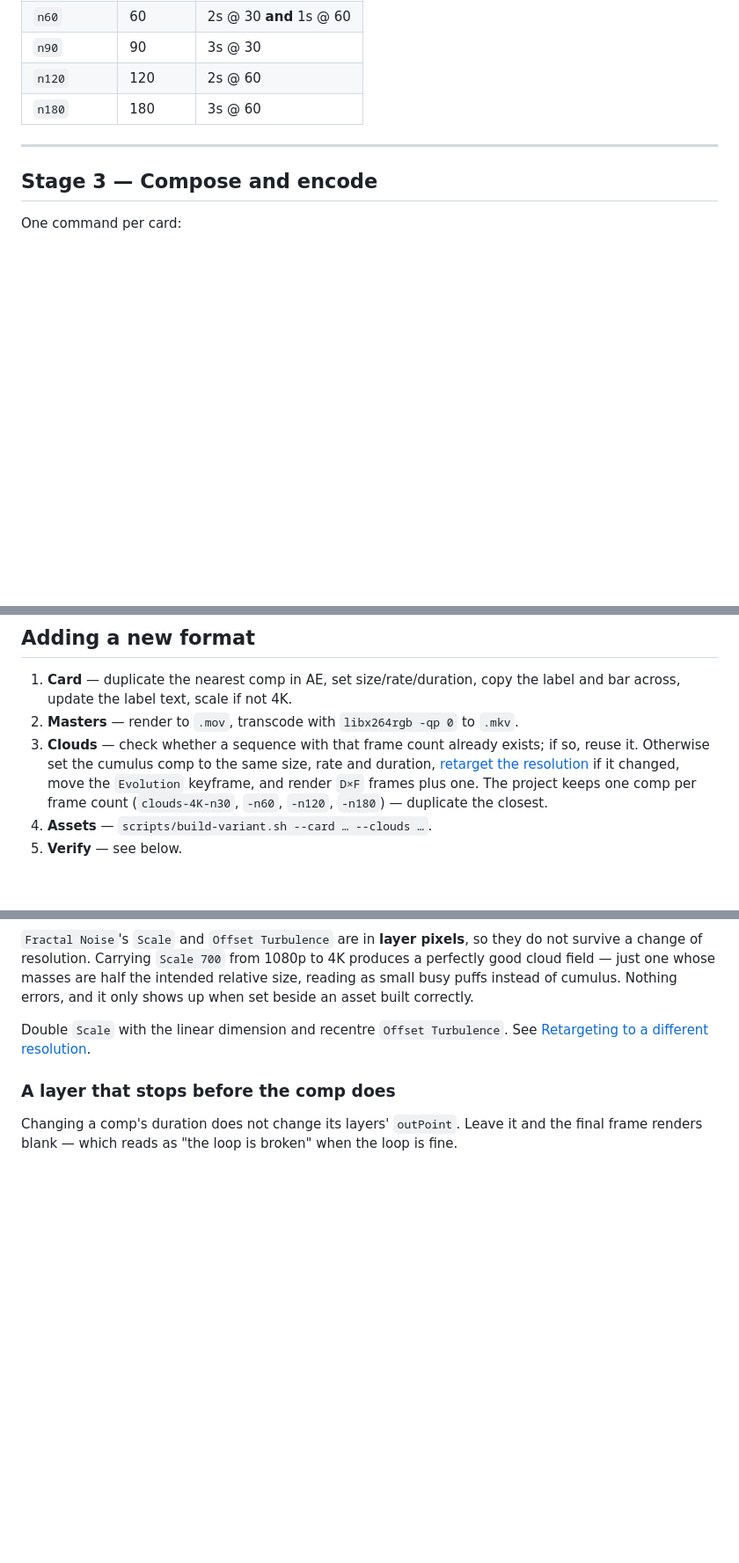
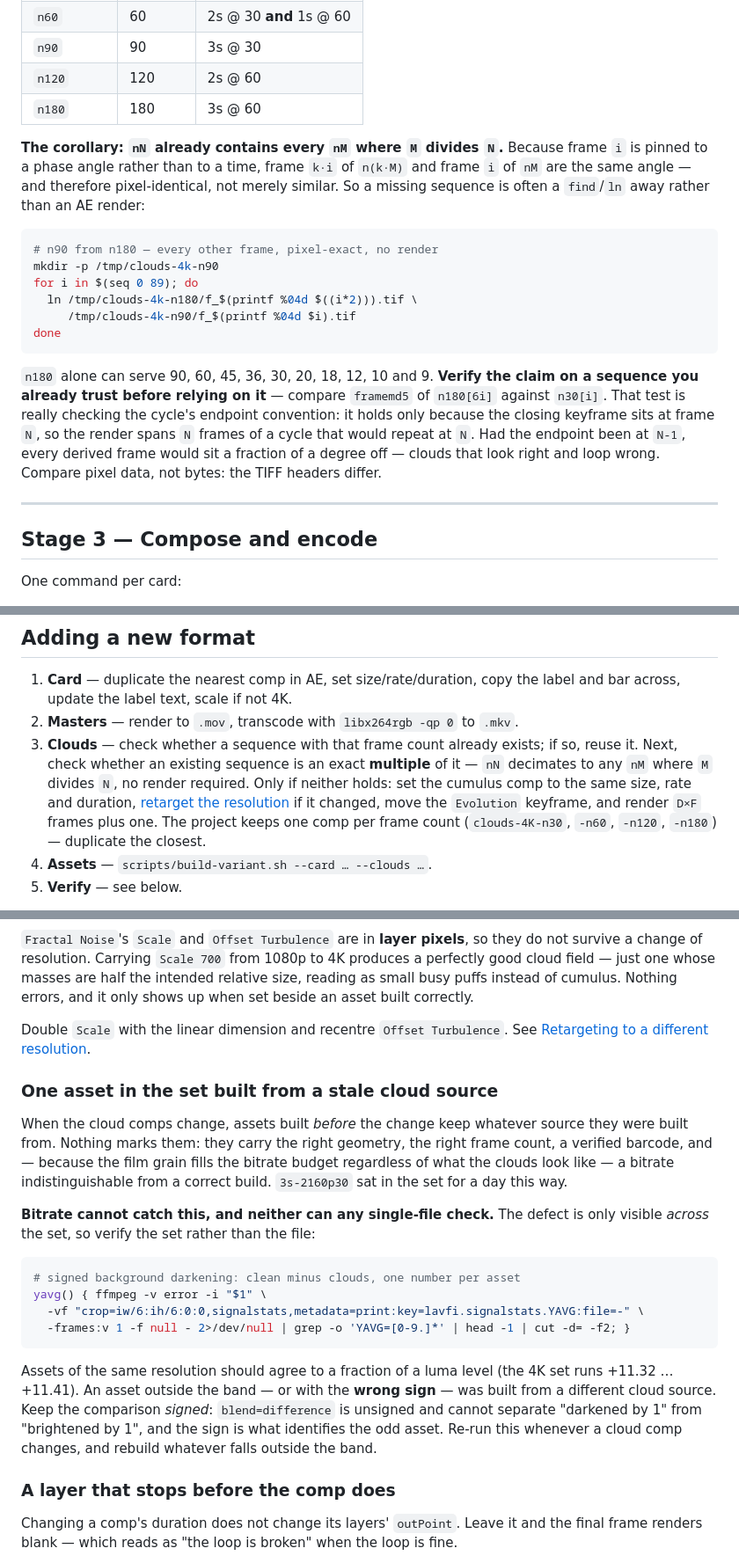
Before and after one commit to KTE/dex, a Markdown page: docs/test-card-pipeline.md, 3 parts joined by grey strips. Shown at 88% size. Drawn GitHub-style; blank space fills up the shorter version.

Commit message:
D: test-card-pipeline — nN decimates to any nM where M divides N; verify the set, not the file
Two additions, both found while rebuilding 3s-2160p30 (the one asset in the set
built from a superseded cloud render):

- A cloud sequence is pinned to a phase angle, so nN already contains every nM
  whose frame count divides N. n90 came out of n180 by hardlinking every other
  frame, pixel-exact, no AE render. Verified against n30 with framemd5 first —
  the trick holds only because the closing keyframe sits at frame N.

- A stale-source asset passes every single-file check there is: right geometry,
  right frame count, verified barcode, and a bitrate indistinguishable from a
  correct build because the grain fills the budget regardless. It is only
  visible across the set, via a signed clean-minus-clouds mean.

````diff
--- a/docs/test-card-pipeline.md
+++ b/docs/test-card-pipeline.md
@@ -201,6 +201,28 @@ that reuse obvious instead of accidental.
 | `n120` | 120 | 2s @ 60 |
 | `n180` | 180 | 3s @ 60 |
 
+**The corollary: `nN` already contains every `nM` where `M` divides `N`.** Because frame
+`i` is pinned to a phase angle rather than to a time, frame `k·i` of `n(k·M)` and frame
+`i` of `nM` are the same angle — and therefore pixel-identical, not merely similar. So a
+missing sequence is often a `find`/`ln` away rather than an AE render:
+
+```sh
+# n90 from n180 — every other frame, pixel-exact, no render
+mkdir -p /tmp/clouds-4k-n90
+for i in $(seq 0 89); do
+  ln /tmp/clouds-4k-n180/f_$(printf %04d $((i*2))).tif \
+     /tmp/clouds-4k-n90/f_$(printf %04d $i).tif
+done
+```
+
+`n180` alone can serve 90, 60, 45, 36, 30, 20, 18, 12, 10 and 9. **Verify the claim on a
+sequence you already trust before relying on it** — compare `framemd5` of `n180[6i]`
+against `n30[i]`. That test is really checking the cycle's endpoint convention: it holds
+only because the closing keyframe sits at frame `N`, so the render spans `N` frames of a
+cycle that would repeat at `N`. Had the endpoint been at `N-1`, every derived frame would
+sit a fraction of a degree off — clouds that look right and loop wrong. Compare pixel
+data, not bytes: the TIFF headers differ.
+
 ---
 
 ## Stage 3 — Compose and encode
@@ -289,7 +311,9 @@ single definition by construction.
    label and bar across, update the label text, scale if not 4K.
 2. **Masters** — render to `.mov`, transcode with `libx264rgb -qp 0` to `.mkv`.
 3. **Clouds** — check whether a sequence with that frame count already exists; if so,
-   reuse it. Otherwise set the cumulus comp to the same size, rate and duration,
+   reuse it. Next, check whether an existing sequence is an exact **multiple** of it —
+   `nN` decimates to any `nM` where `M` divides `N`, no render required. Only if
+   neither holds: set the cumulus comp to the same size, rate and duration,
    [retarget the resolution](#retargeting-to-a-different-resolution) if it changed,
    move the `Evolution` keyframe, and render `D×F` frames plus one. The project keeps
    one comp per frame count (`clouds-4K-n30`, `-n60`, `-n120`, `-n180`) — duplicate
@@ -370,6 +399,31 @@ shows up when set beside an asset built correctly.
 Double `Scale` with the linear dimension and recentre `Offset Turbulence`. See
 [Retargeting to a different resolution](#retargeting-to-a-different-resolution).
 
+### One asset in the set built from a stale cloud source
+
+When the cloud comps change, assets built *before* the change keep whatever source
+they were built from. Nothing marks them: they carry the right geometry, the right
+frame count, a verified barcode, and — because the film grain fills the bitrate
+budget regardless of what the clouds look like — a bitrate indistinguishable from a
+correct build. `3s-2160p30` sat in the set for a day this way.
+
+**Bitrate cannot catch this, and neither can any single-file check.** The defect is
+only visible *across* the set, so verify the set rather than the file:
+
+```sh
+# signed background darkening: clean minus clouds, one number per asset
+yavg() { ffmpeg -v error -i "$1" \
+  -vf "crop=iw/6:ih/6:0:0,signalstats,metadata=print:key=lavfi.signalstats.YAVG:file=-" \
+  -frames:v 1 -f null - 2>/dev/null | grep -o 'YAVG=[0-9.]*' | head -1 | cut -d= -f2; }
+```
+
+Assets of the same resolution should agree to a fraction of a luma level (the 4K set
+runs +11.32 … +11.41). An asset outside the band — or with the **wrong sign** — was
+built from a different cloud source. Keep the comparison *signed*: `blend=difference`
+is unsigned and cannot separate "darkened by 1" from "brightened by 1", and the sign
+is what identifies the odd asset. Re-run this whenever a cloud comp changes, and
+rebuild whatever falls outside the band.
+
 ### A layer that stops before the comp does
 
 Changing a comp's duration does not change its layers' `outPoint`. Leave it and
````
Also changed, not shown: other parts of docs/test-card-pipeline.md (+5 -0 lines).
